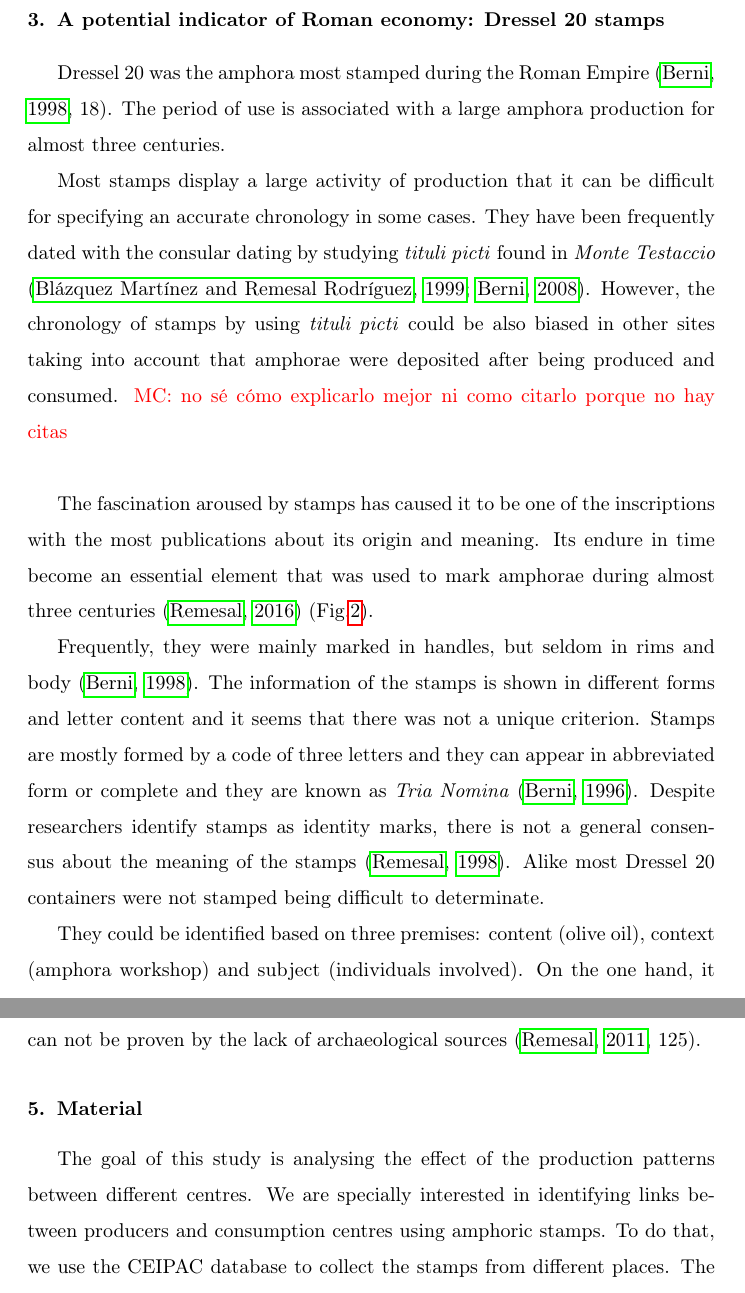
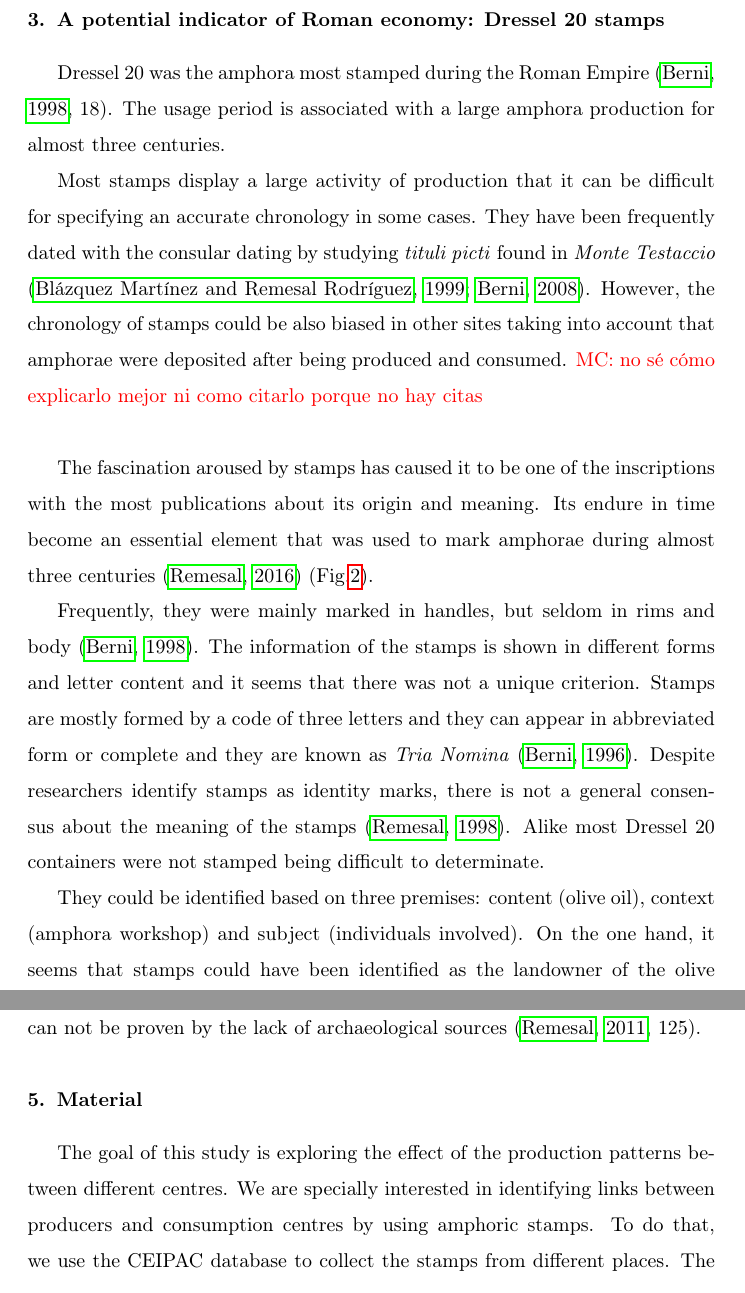
Before and after one commit to Mcotsar/Edinburgh_research, a LaTeX paper (Paper/jaccardbaetica.tex): two parts of pages 5 and 10 of 30, joined at a grey line, cut so that both start at the same text. Compiled offline with pdfLaTeX.

Commit message:
last review draft

```diff
--- a/Paper/jaccardbaetica.tex
+++ b/Paper/jaccardbaetica.tex
@@ -123,10 +123,10 @@ Dressel 20 contains much information still unknown. A high percentage of  Dresse
 \section{A potential indicator of Roman economy: Dressel 20 stamps}
 %\xavi{no sería mejor que esta sección esté antes de hablar de los casos de estudios? Así, podrías ya hablar de sellos encontrados en germania y britannia}
 
-Dressel 20 was the amphora most stamped during the Roman Empire \citep[18]{millet_anforas_1998}. The  period of use is associated with a large amphora production for almost three centuries.
+Dressel 20 was the amphora most stamped during the Roman Empire \citep[18]{millet_anforas_1998}. The usage period is associated with a large amphora production for almost three centuries.
 
 Most stamps display a large activity of production that it can be difficult for specifying an accurate chronology in some cases. They have been frequently dated with the consular dating by studying \textit{tituli picti} found in \textit{Monte Testaccio} \citep{Testaccio1, berni_millet_epigrafianforica_2008}.
-However, the chronology of stamps by using \textit{tituli picti} could be also biased in other sites taking into account that amphorae were deposited after being produced and consumed.
+However, the chronology of stamps could be also biased in other sites taking into account that amphorae were deposited after being produced and consumed.
 \maria{no sé cómo explicarlo mejor ni como citarlo porque no hay citas}
 
 The fascination aroused by stamps has caused it to be one of the inscriptions with the most publications about its origin and meaning. Its endure in time become an essential element that was used to mark amphorae during almost three centuries \citep{remesal_sellar_2016} (Fig.\ref{amphora}).
@@ -201,7 +201,7 @@ The presence of the Roman army encouraged the exchange in the province showed by
 
 %\xavi{estas 2 cosas nunca van juntas. En Method explicas las técnicas, y Analysis en general no se usa porque es el todo del trabajo}
 
-The goal of this study is analysing the effect of the production patterns between different centres. We are specially interested in identifying links between producers and consumption centres using amphoric stamps. To do that, we use the CEIPAC database to collect the stamps from different places. The CEIPAC dataset contains over 50.000 of epigraphy records found in amphorae, mostly from \textit{Monte Testaccio}. Therefore, this study proposes a robust baseline to explore the distribution of Baetican olive oil production by computing the spatial correlation between stamps. A way to analyse is to use a quantitative framework to measure the similarity between amphoric stamps. Here we use an ecological approach based on three steps: a) to detect similarities between stamp codes, b) to explore a potentially spatial correlation and c) to establish a correlation between similarity of stamps and spatial distance.
+The goal of this study is exploring the effect of the production patterns between different centres. We are specially interested in identifying links between producers and consumption centres by using amphoric stamps. To do that, we use the CEIPAC database to collect the stamps from different places. The CEIPAC dataset contains over 50.000 of epigraphy records found in amphorae, mostly from \textit{Monte Testaccio}. Therefore, this study proposes a robust baseline to explore the distribution of Baetican olive oil production by computing the spatial correlation between stamps. A way to analyse is to use a quantitative framework to measure the similarity between amphoric stamps. Here we use an ecological approach based on three steps: a) to detect similarities between stamp codes, b) to explore a potentially spatial correlation and c) to establish a correlation between similarity of stamps and spatial distance.
 
 
 \subsection{Production centres: Baetica province}
```
Also changed, not shown: 3 other files.
